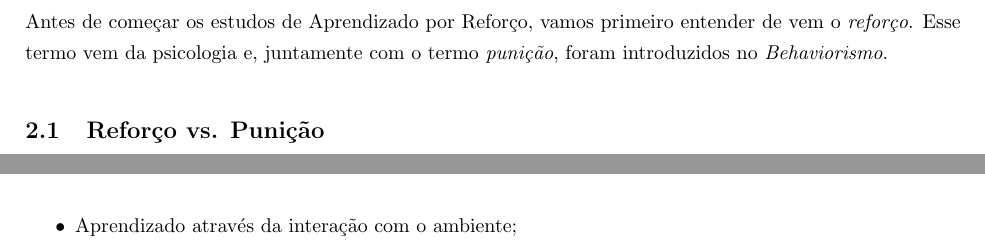
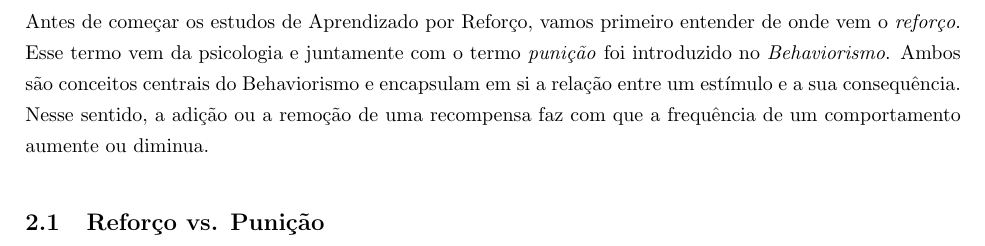
Before and after one commit to paulobruno/RLStudyNotes, a LaTeX document (tex/01_Introducao.tex): two parts of pages 2 and 3 of 7 before the commit and part of page 2 of 7 after it, the two joined at a grey line, cut so that both start at the same text. Compiled offline with pdfLaTeX.

Commit message:
[01] Update reinforcement section

```diff
--- a/tex/01_Introducao.tex
+++ b/tex/01_Introducao.tex
@@ -88,7 +88,7 @@
 
     \section{O que é ``reforço''?}
 
-        Antes de começar os estudos de Aprendizado por Reforço, vamos primeiro entender de vem o \emph{reforço}. Esse termo vem da psicologia e, juntamente com o termo \emph{punição}, foram introduzidos no \emph{Behaviorismo}.
+        Antes de começar os estudos de Aprendizado por Reforço, vamos primeiro entender de onde vem o \emph{reforço}. Esse termo vem da psicologia e juntamente com o termo \emph{punição} foi introduzido no \emph{Behaviorismo}. Ambos são conceitos centrais do Behaviorismo e encapsulam em si a relação entre um estímulo e a sua consequência. Nesse sentido, a adição ou a remoção de uma recompensa faz com que a frequência de um comportamento aumente ou diminua.
 
         \subsection{Reforço vs. Punição}
 
```
